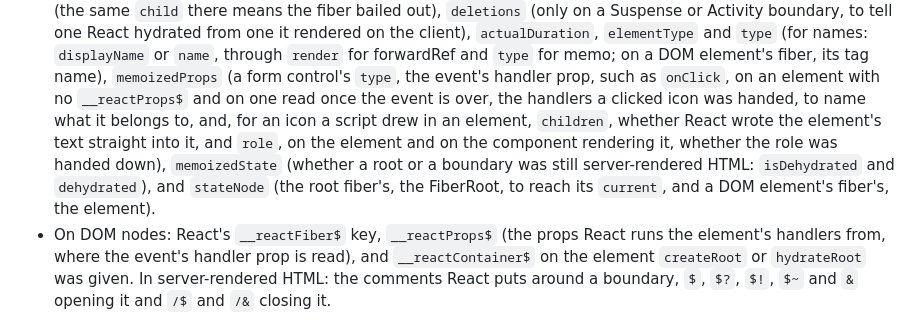
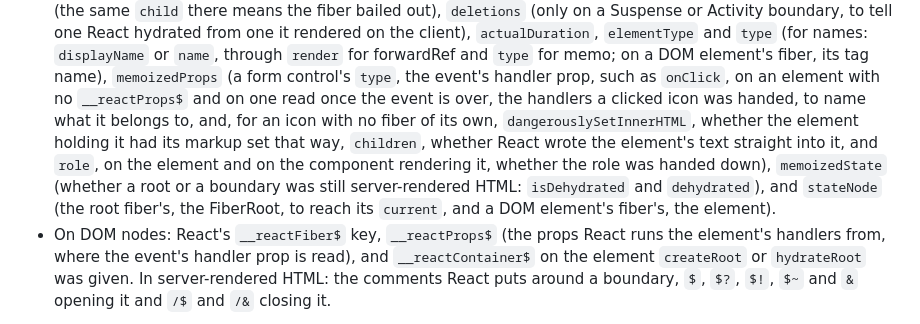
Before and after one commit to adityareddy-dev/react-inp-blame, a Markdown page: docs/how-it-works.md, the part around the change. Rendered like a GitHub page.

Commit message:
How it works lists memoizedProps.dangerouslySetInnerHTML among what is read, to tell an element whose markup was set that way, which is the icon itself

```diff
--- a/docs/how-it-works.md
+++ b/docs/how-it-works.md
@@ -97,11 +97,12 @@ its own React does not switch off the app's own. Reports carry on without compon
   and `type` (for names: `displayName` or `name`, through `render` for forwardRef and `type` for memo; on a
   DOM element's fiber, its tag name), `memoizedProps` (a form control's `type`, the event's handler prop,
   such as `onClick`, on an element with no `__reactProps$` and on one read once the event is over, the
-  handlers a clicked icon was handed, to name what it belongs to, and, for an icon a script drew in an
-  element, `children`, whether React wrote the element's text straight into it, and `role`, on the element
-  and on the component rendering it, whether the role was handed down), `memoizedState` (whether a root or a
-  boundary was still server-rendered HTML: `isDehydrated` and `dehydrated`), and `stateNode` (the root
-  fiber's, the FiberRoot, to reach its `current`, and a DOM element's fiber's, the element).
+  handlers a clicked icon was handed, to name what it belongs to, and, for an icon with no fiber of its own,
+  `dangerouslySetInnerHTML`, whether the element holding it had its markup set that way, `children`, whether
+  React wrote the element's text straight into it, and `role`, on the element and on the component rendering
+  it, whether the role was handed down), `memoizedState` (whether a root or a boundary was still
+  server-rendered HTML: `isDehydrated` and `dehydrated`), and `stateNode` (the root fiber's, the FiberRoot,
+  to reach its `current`, and a DOM element's fiber's, the element).
 - On DOM nodes: React's `__reactFiber$` key, `__reactProps$` (the props React runs the element's handlers
   from, where the event's handler prop is read), and `__reactContainer$` on the element `createRoot` or
   `hydrateRoot` was given. In server-rendered HTML: the comments React puts around a boundary, `$`, `$?`,
```
